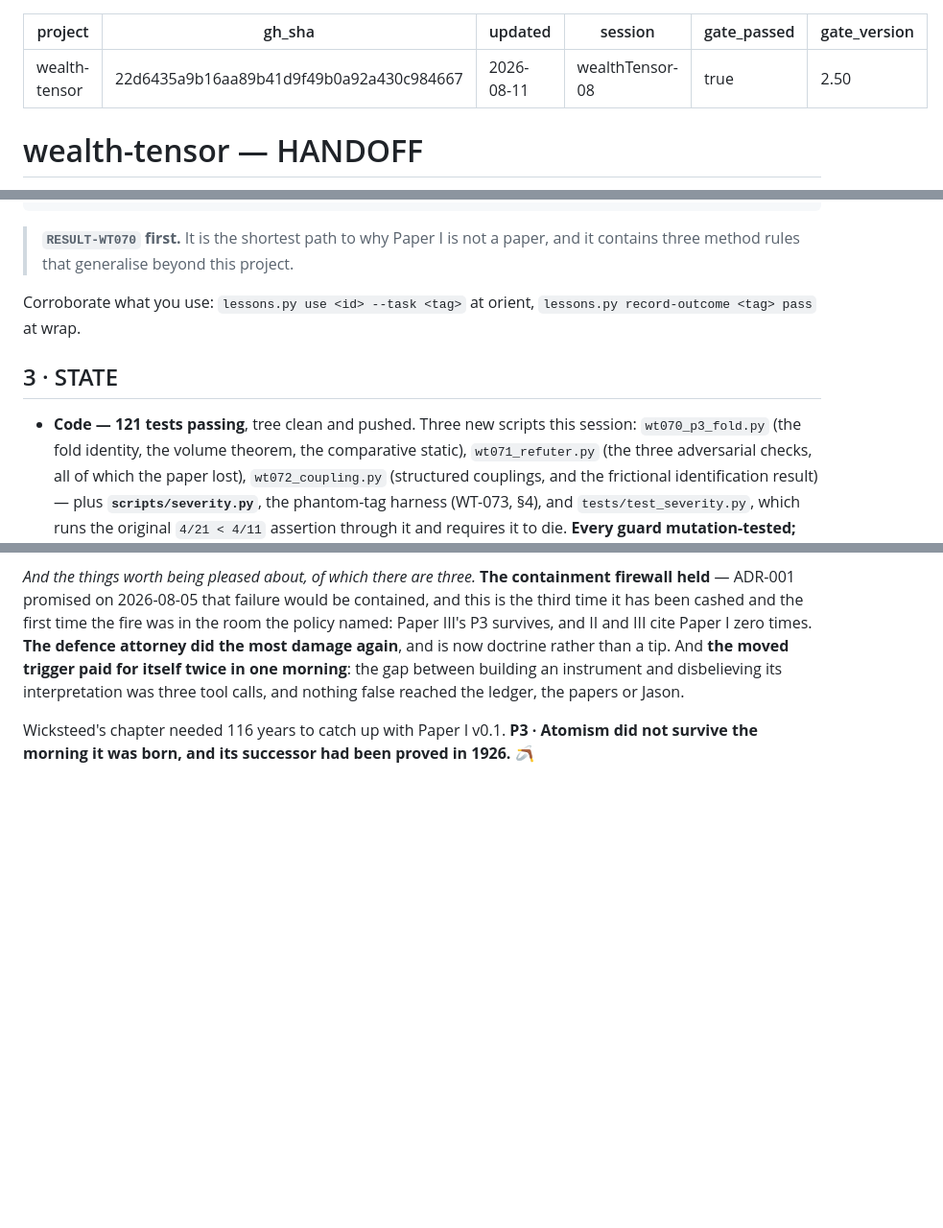
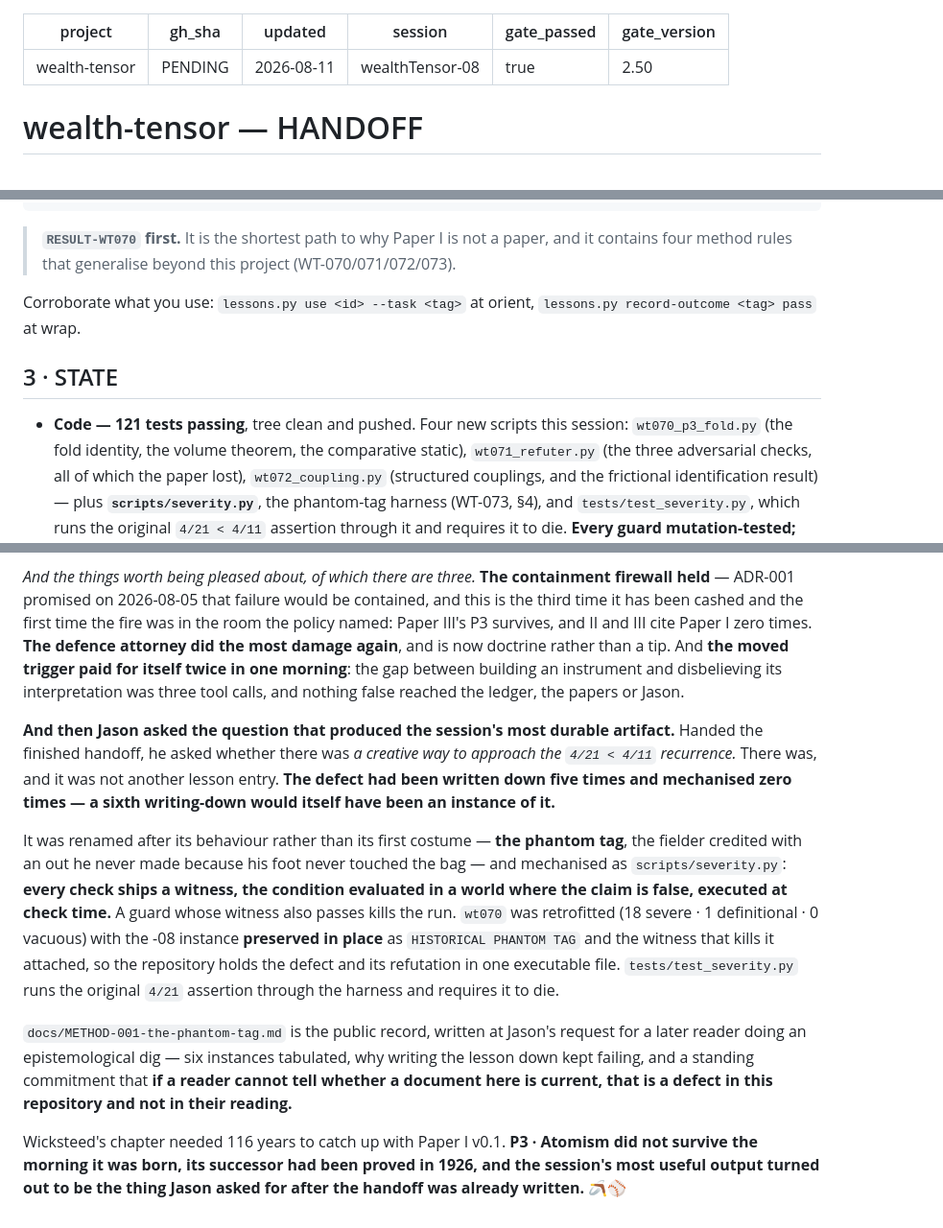
Before and after one commit to jasoncbraatz/wealth-tensor, a Markdown page: docs/HANDOFF.md, 3 parts joined by grey strips. Shown at 96% size. GitHub-like rendering; blank space fills up the shorter version.

Commit message:
docs: L35 pass on the handoff - four staleness defects found and fixed
Re-read after the WT-073 late correction, which is the one gate step no script
performs. Found: (1) Three new scripts -> Four; (2) three method rules -> four;
(3) the VERIFY GATE told the next session to run roster leave --who
big-wealthTensor-08, i.e. someone elses row, while section 0 tells them to join
as -09 - that one would have bitten; (4) the session narrative omitted WT-073
entirely, so a zero-memory reader would not know the phantom-tag harness exists
or why. L35 earns its keep.

Co-Authored-By: Claude Opus 5 <noreply@anthropic.com>

````diff
--- a/docs/HANDOFF.md
+++ b/docs/HANDOFF.md
@@ -1,6 +1,6 @@
 ---
 project: wealth-tensor
-gh_sha: 22d6435a9b16aa89b41d9f49b0a92a430c984667
+gh_sha: PENDING
 updated: 2026-08-11
 session: wealthTensor-08
 gate_passed: true
@@ -82,14 +82,14 @@ python3 ~/repos/claude-blackbook/lessons.py doctrine
 ```
 
 > **`RESULT-WT070` first.** It is the shortest path to why Paper I is not a paper, and it contains
-> three method rules that generalise beyond this project.
+> four method rules that generalise beyond this project (WT-070/071/072/073).
 
 Corroborate what you use: `lessons.py use <id> --task <tag>` at orient,
 `lessons.py record-outcome <tag> pass` at wrap.
 
 ## 3 · STATE
 
-- **Code — 121 tests passing**, tree clean and pushed. Three new scripts this session:
+- **Code — 121 tests passing**, tree clean and pushed. Four new scripts this session:
   `wt070_p3_fold.py` (the fold identity, the volume theorem, the comparative static),
   `wt071_refuter.py` (the three adversarial checks, all of which the paper lost),
   `wt072_coupling.py` (structured couplings, and the frictional identification result) — plus
@@ -413,5 +413,25 @@ and is now doctrine rather than a tip. And **the moved trigger paid for itself t
 the gap between building an instrument and disbelieving its interpretation was three tool calls, and
 nothing false reached the ledger, the papers or Jason.
 
+**And then Jason asked the question that produced the session's most durable artifact.** Handed the
+finished handoff, he asked whether there was *a creative way to approach the `4/21 < 4/11`
+recurrence.* There was, and it was not another lesson entry. **The defect had been written down five
+times and mechanised zero times — a sixth writing-down would itself have been an instance of it.**
+
+It was renamed after its behaviour rather than its first costume — **the phantom tag**, the fielder
+credited with an out he never made because his foot never touched the bag — and mechanised as
+`scripts/severity.py`: **every check ships a witness, the condition evaluated in a world where the
+claim is false, executed at check time.** A guard whose witness also passes kills the run. `wt070`
+was retrofitted (18 severe · 1 definitional · 0 vacuous) with the -08 instance **preserved in place**
+as `HISTORICAL PHANTOM TAG` and the witness that kills it attached, so the repository holds the defect
+and its refutation in one executable file. `tests/test_severity.py` runs the original `4/21` assertion
+through the harness and requires it to die.
+
+`docs/METHOD-001-the-phantom-tag.md` is the public record, written at Jason's request for a later
+reader doing an epistemological dig — six instances tabulated, why writing the lesson down kept
+failing, and a standing commitment that **if a reader cannot tell whether a document here is current,
+that is a defect in this repository and not in their reading.**
+
 Wicksteed's chapter needed 116 years to catch up with Paper I v0.1. **P3 · Atomism did not survive
-the morning it was born, and its successor had been proved in 1926.** 🪃
+the morning it was born, its successor had been proved in 1926, and the session's most useful output
+turned out to be the thing Jason asked for after the handoff was already written.** 🪃⚾
````
Also changed, not shown: other parts of docs/HANDOFF.md (+1 -1 lines).
